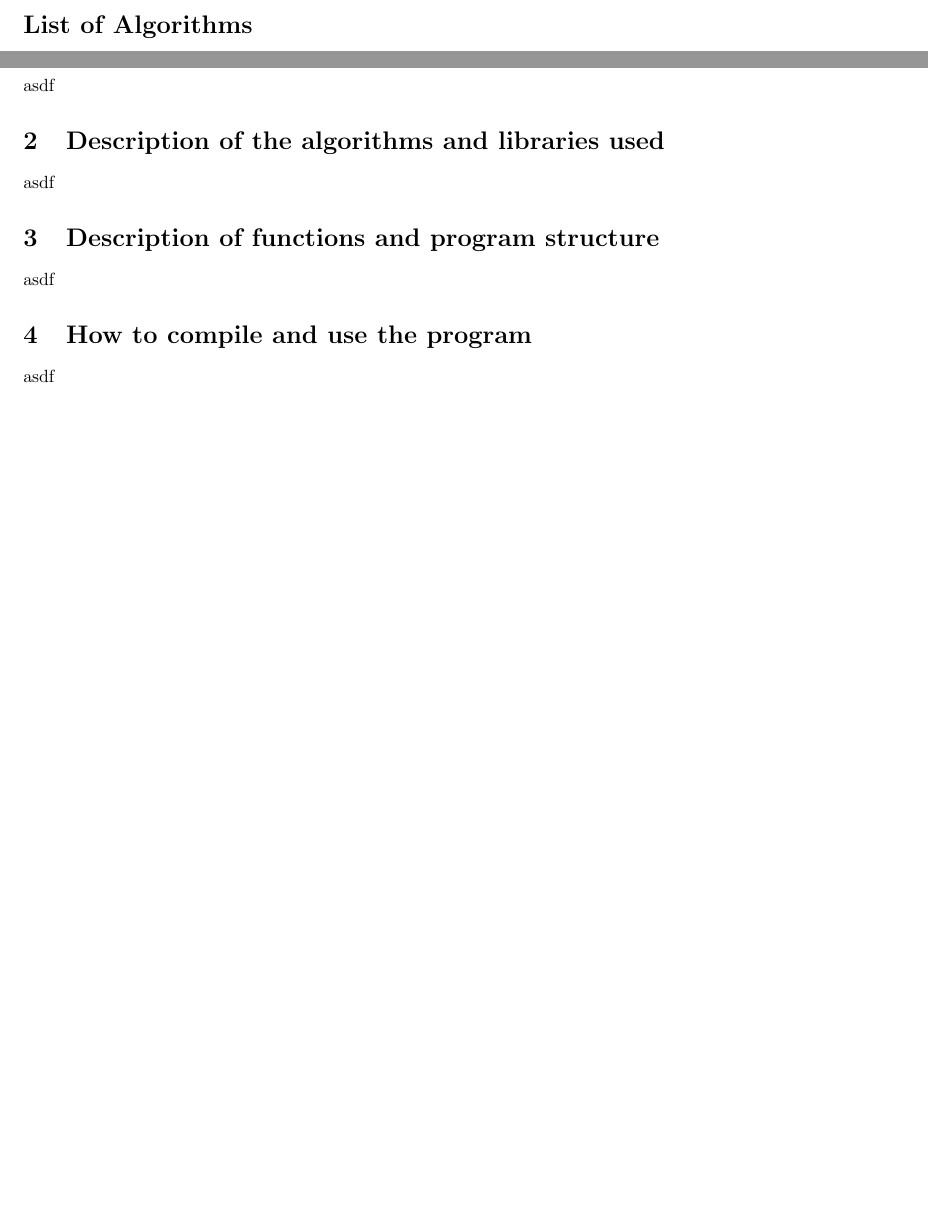
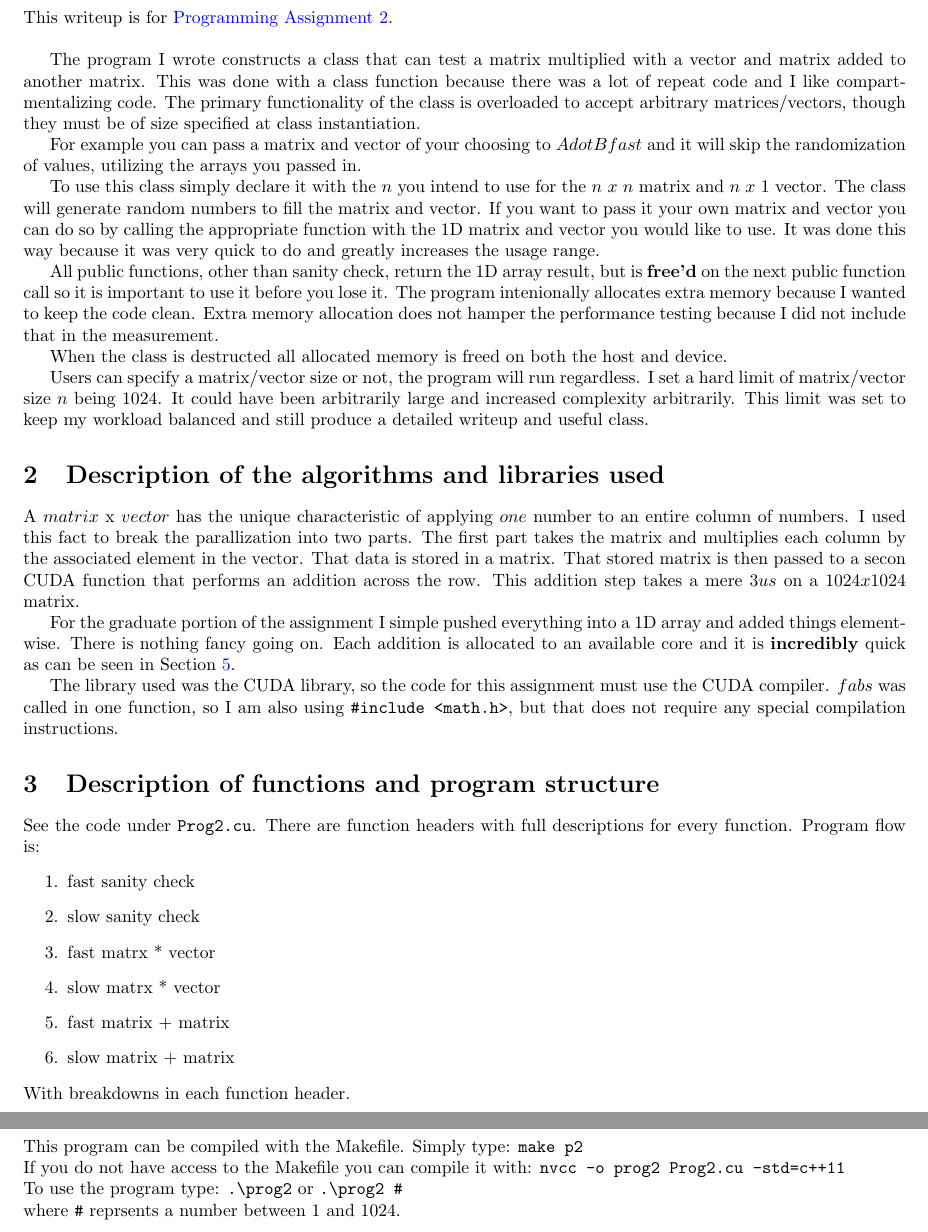
Before and after one commit to k-macmillan/HighPerfComputing, a LaTeX document (Prog2/PA2.tex): two parts of pages 3 and 4 of 6 before the commit and two parts of pages 4 and 5 of 7 after it, joined at a grey line, cut at the place of the change, the shorter picture padded with empty space. The pictures show the PDF file Prog2/PA2.pdf that the author committed with the source.

Commit message:
Finished documentation.

```diff
--- a/Prog2/PA2.tex
+++ b/Prog2/PA2.tex
@@ -35,9 +35,6 @@
 \listoffigures
 \addcontentsline{toc}{section}{List of Figures}
 
-\listofalgorithms
-\addcontentsline{toc}{section}{List of Algorithms}
-
 \newpage
 \pagenumbering{arabic}  % Set content page numbering to arabic numerals
 % Setup Hyperlinks for the rest of the document
@@ -51,28 +48,94 @@
 
 \section{Description of the program}
 \setcounter{page}{1} % Set the page counter to 3
-asdf
+ This writeup is for
+ \href{https://www.mcs.sdsmt.edu/ckarlsso/csc410/fall18/csc410_PRG2.pdf}{Programming Assignment #2}.
+\\
+
+The program I wrote constructs a class that can test a matrix multiplied with a
+vector and matrix added to another matrix. This was done with a class function
+because there was a lot of repeat code and I like compartmentalizing code. The
+primary functionality of the class is overloaded to accept arbitrary
+matrices/vectors, though they must be of size specified at class instantiation.
+
+For example you can pass a matrix and vector of your choosing to $AdotBfast$
+and it will skip the randomization of values, utilizing the arrays you passed
+in.
+
+To use this class simply declare it with the $n$ you intend to use for the $n$
+$x$ $n$ matrix and $n$ $x$ 1 vector. The class will generate random numbers to
+fill the matrix and vector. If you want to pass it your own matrix and vector
+you can do so by calling the appropriate function with the 1D matrix and vector
+you would like to use. It was done this way because it was very quick to do and
+greatly increases the usage range.
+
+All public functions, other than sanity check, return the 1D array result, but
+is \textbf{free'd} on the next public function call so it is important to use
+it before you lose it. The program intenionally allocates extra memory because
+I wanted to keep the code clean. Extra memory allocation does not hamper the
+performance testing because I did not include that in the measurement.
+
+When the class is destructed all allocated memory is freed on both the host and
+device.
+
+Users can specify a matrix/vector size or not, the program will run regardless.
+I set a hard limit of matrix/vector size $n$ being 1024. It could have been
+arbitrarily large and increased complexity arbitrarily. This limit was set to
+keep my workload balanced and still produce a detailed writeup and useful
+class.
 
 
 \section{Description of the algorithms and libraries used}
-asdf
+A $matrix$ x $vector$ has the unique characteristic of applying $one$ number to
+an entire column of numbers. I used this fact to break the parallization into
+two parts. The first part takes the matrix and multiplies each column by the
+associated element in the vector. That data is stored in a matrix. That stored
+matrix is then passed to a secon CUDA function that performs an addition across
+the row. This addition step takes a mere $3us$ on a $1024x1024$ matrix.
+
+For the graduate portion of the assignment I simple pushed everything into a 1D
+array and added things element-wise. There is nothing fancy going on. Each
+addition is allocated to an available core and it is \textbf{incredibly} quick
+as can be seen in Section \ref{sec:test}.
+
+The library used was the CUDA library, so the code for this assignment must use
+the CUDA compiler. $fabs$ was called in one function, so I am also using
+\verb|#include <math.h>|, but that does not require any special compilation
+instructions.
 
 
 \section{Description of functions and program structure}
-asdf
+See the code under \verb|Prog2.cu|. There are function headers with full
+descriptions for every function. Program flow is:
+\begin{enumerate}
+    \item fast sanity check
+    \item slow sanity check
+    \item fast matrx * vector
+    \item slow matrx * vector
+    \item fast matrix + matrix
+    \item slow matrix + matrix
+\end{enumerate}
+With breakdowns in each function header.
 
 
 \section{How to compile and use the program}
-asdf
+This program can be compiled with the Makefile. Simply type: \texttt{make p2}
+
+\noindent If you do not have access to the Makefile you can compile it with:
+\verb|nvcc -o prog2 Prog2.cu -std=c++11|
+
+\noindent To use the program type: \verb|.\prog2| or \verb|.\prog2 #|
+
+\noindent where \verb|#| reprsents a number between 1 and 1024.
 
 \newpage
-\section{Description of the testing and verification process}
+\section{Description of the testing and verification process}{\label{sec:test}}
 To test this I began with a sanity check function to ensure I was even
-performing the matrix-vector multiplication as expected. I took a simple $3x3$
-matrix and multiplied it with a $3x1$ vector. I verified the output was correct
+performing the matrix-vector multiplication as expected. I took a simple 3 $x$ 3
+matrix and multiplied it with a 3 $x$ 1 vector. I verified the output was correct
 and then pressed on. After learning more about CUDA and what was going on I
-determined a $3x3$ matrix was not sufficient to test. It is too cumbersome to
-come up with a testable $N x N$ matrix of sufficient size so I used the identity
+determined a 3 $x$ 3 matrix was not sufficient to test. It is too cumbersome to
+come up with a testable $n$ $x$ $n$ matrix of sufficient size so I used the identity
 matrix because $AI = A$ so I was able to easily perform a sanity check where $A$
 was represented with an ascending number of integers.
 
@@ -108,7 +171,8 @@ $$e = 0.001641108$$
 \end{figure}
 
 For the graduate portion of the assignment you can see the single-threaded
-performance via Figure \ref{fig:slowGrad}.
+performance via Figure \ref{fig:slowGrad} and the full parallel implementation
+performance can be seen in Figure \ref{fig:fastGrad}.
 
 \begin{figure}[h]
     \centering
```
Also changed, not shown: Prog2/PA2.pdf, Prog2/PA2.tex (7 more changed lines).
